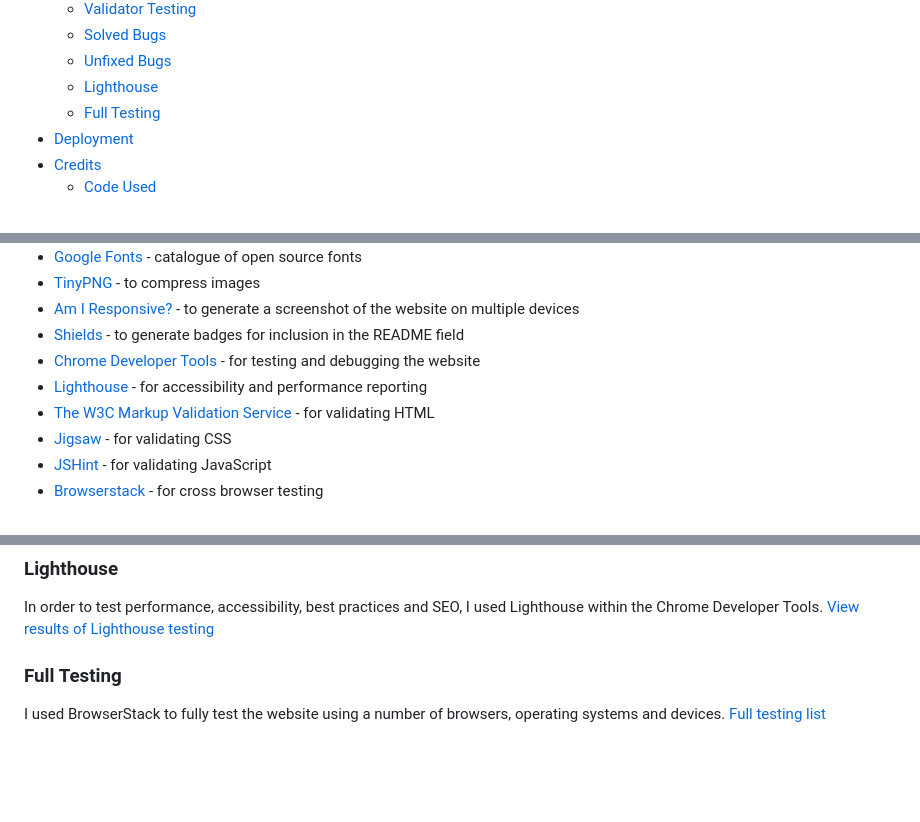
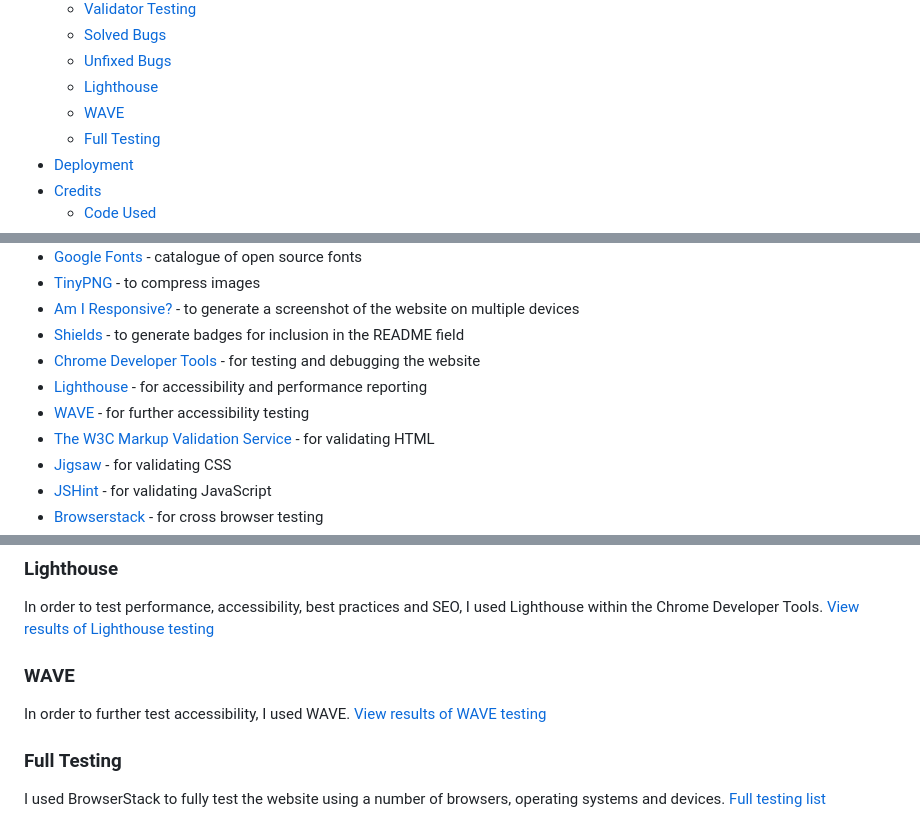
Before and after one commit to MichelleBritton/under-the-sea, a Markdown page: README.md, 3 parts joined by grey strips. GitHub-like rendering; blank space fills up the shorter version.

Commit message:
Add WAVE testing

```diff
--- a/README.md
+++ b/README.md
@@ -29,6 +29,7 @@ It has been built using HTML, CSS and JavaScript and is responsively designed al
     - [Solved Bugs](#solved-bugs)
     - [Unfixed Bugs](#unfixed-bugs)
     - [Lighthouse](#lighthouse)
+    - [WAVE](#wave)
     - [Full Testing](#full-testing)
 - [Deployment](#deployment)
 - [Credits](#credits)
@@ -133,6 +134,7 @@ This website was built with HTML, CSS and JavaScript.
 - [Shields](https://shields.io/) - to generate badges for inclusion in the README field
 - [Chrome Developer Tools](https://developer.chrome.com/docs/devtools/) - for testing and debugging the website
 - [Lighthouse](https://developer.chrome.com/docs/lighthouse/overview/) - for accessibility and performance reporting
+- [WAVE](https://wave.webaim.org/) - for further accessibility testing
 - [The W3C Markup Validation Service](https://validator.w3.org/) - for validating HTML
 - [Jigsaw](https://jigsaw.w3.org/css-validator/) - for validating CSS
 - [JSHint](https://jshint.com/) - for validating JavaScript
@@ -163,6 +165,9 @@ No unfixed bugs.
 
 ### Lighthouse
 In order to test performance, accessibility, best practices and SEO, I used Lighthouse within the Chrome Developer Tools. [View results of Lighthouse testing](https://github.com/MichelleBritton/under-the-sea/blob/main/TESTING.md/#lighthouse)
+
+### WAVE
+In order to further test accessibility, I used WAVE. [View results of WAVE testing](https://github.com/MichelleBritton/under-the-sea/blob/main/TESTING.md/#wave)
 
 ### Full Testing
 
```
Also changed, not shown: TESTING.md (+4 -0 lines), documentation/screenshots/screenshot-wave.png (added).
